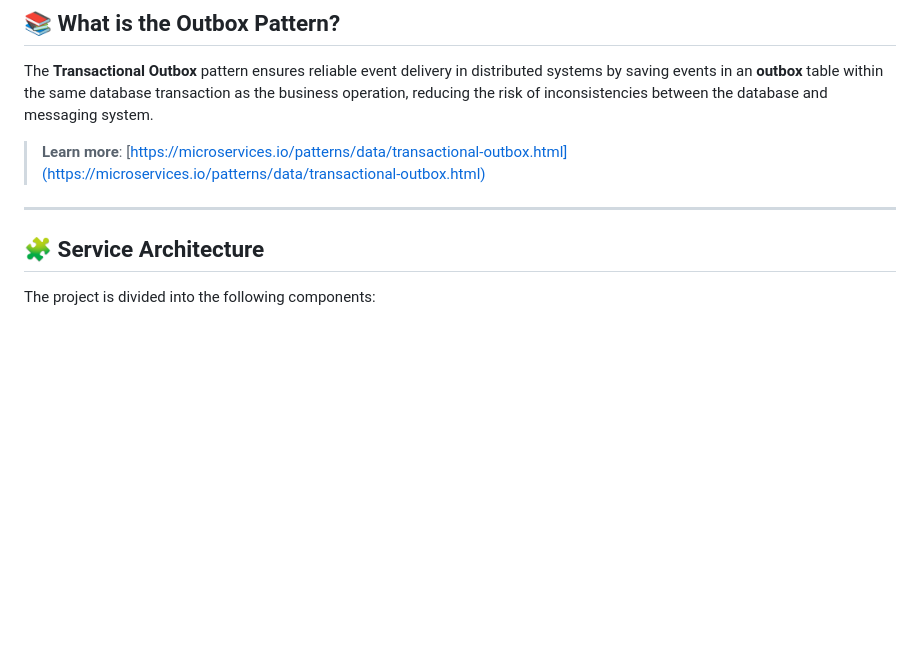
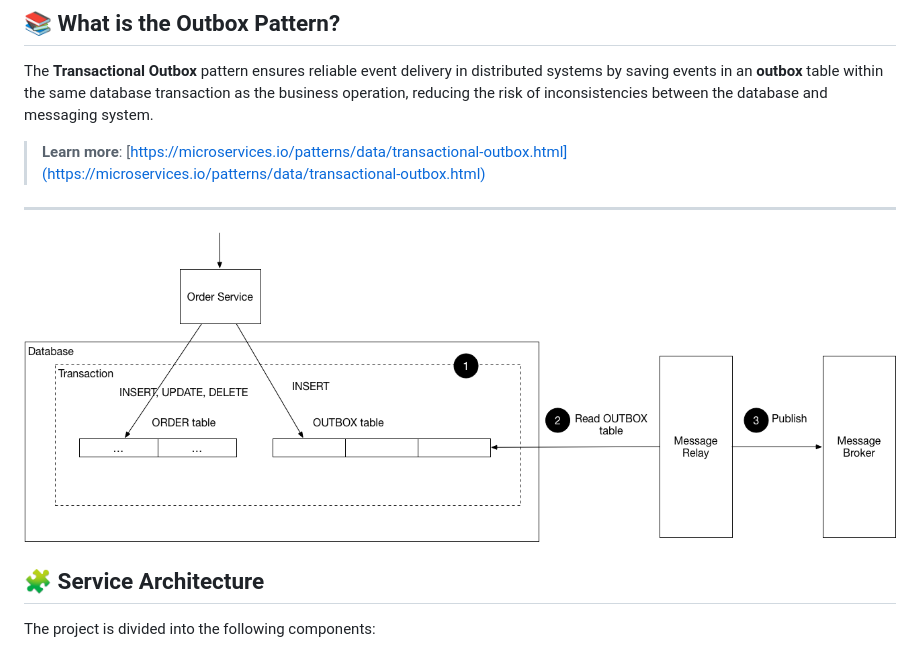
Before and after one commit to artur-cesar/flask-outbox-pattern, a Markdown page: README.md, the part around the change printed below. Rendered like a GitHub page; pictures changed too: doc/ReliablePublication.png (added); blank space fills up the shorter version.

```diff
--- a/README.md
+++ b/README.md
@@ -22,6 +22,7 @@ The **Transactional Outbox** pattern ensures reliable event delivery in distribu
 > **Learn more**: [https://microservices.io/patterns/data/transactional-outbox.html](https://microservices.io/patterns/data/transactional-outbox.html)
 
 ---
+![Meu Diagrama](doc/ReliablePublication.png)
 
 ## 🧩 Service Architecture
 
```
Also changed, not shown: other parts of README.md (+1 -1 lines).
